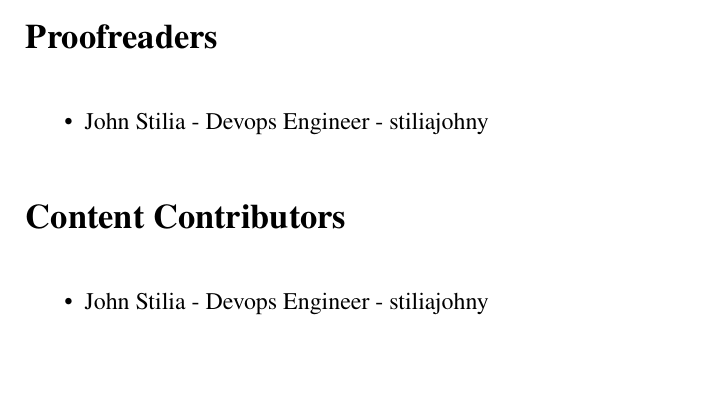
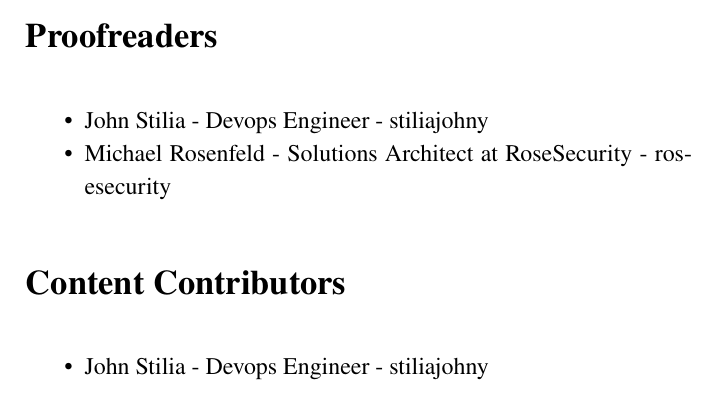
Before and after one commit to stiliajohny/Book-The-Tao-of-Terraform, a LaTeX book (book/main.tex, which reads book/frontmatter/contributors.tex): part of page 9 of 123, cut so that both start at the same text. Compiled offline with pdfLaTeX.

Commit message:
feat: add rosesecurity contributor information

```diff
--- a/book/frontmatter/contributors.tex
+++ b/book/frontmatter/contributors.tex
@@ -12,7 +13,7 @@
 \begin{itemize}[noitemsep]
     % \item EXAMPLE NAME - EXAMPLE TITLE - Github Username
     \item John Stilia - Devops Engineer - stiliajohny
-
+    \item Michael Rosenfeld - Solutions Architect at RoseSecurity - rosesecurity
 \end{itemize}
 
 % Content section with condensed spacing
```
Also changed, not shown: book/frontmatter/contributors.tex (1 more changed lines).
